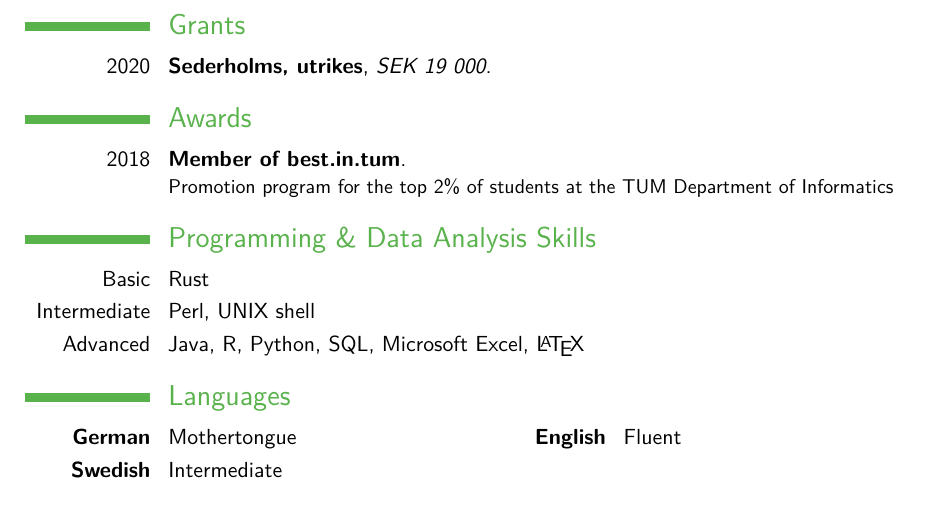
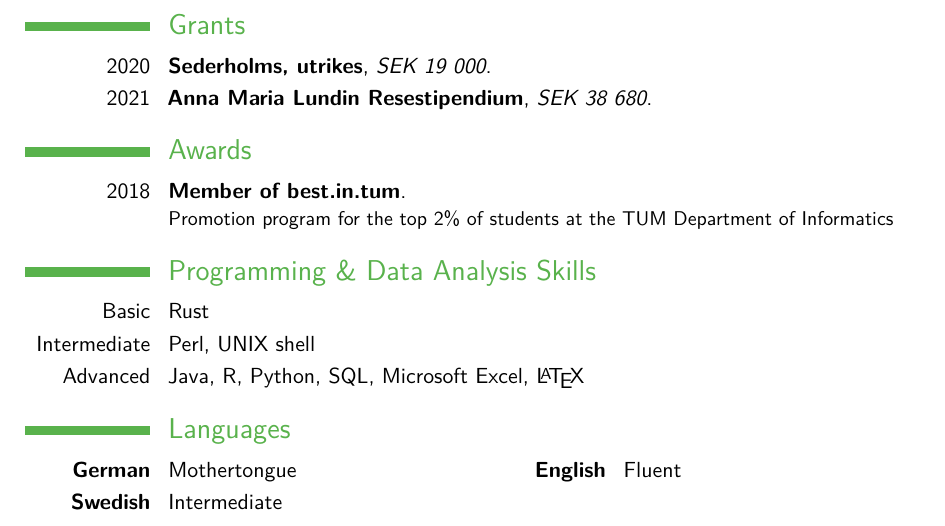
Before and after one commit to Schmytzi/cv, a LaTeX CV (cv.tex): part of page 2 of 2, cut so that both start at the same text. Compiled offline with pdfLaTeX.

Commit message:
Added AML scholarship

```diff
--- a/cv.tex
+++ b/cv.tex
@@ -125,6 +125,7 @@
 
 	\section{Grants}
 	\cventry{2020}{Sederholms, utrikes}{SEK 19 000}{}{}{}
+	\cventry{2021}{Anna Maria Lundin Resestipendium}{SEK 38 680}{}{}{}
 
 	\section{Awards}
 
```
